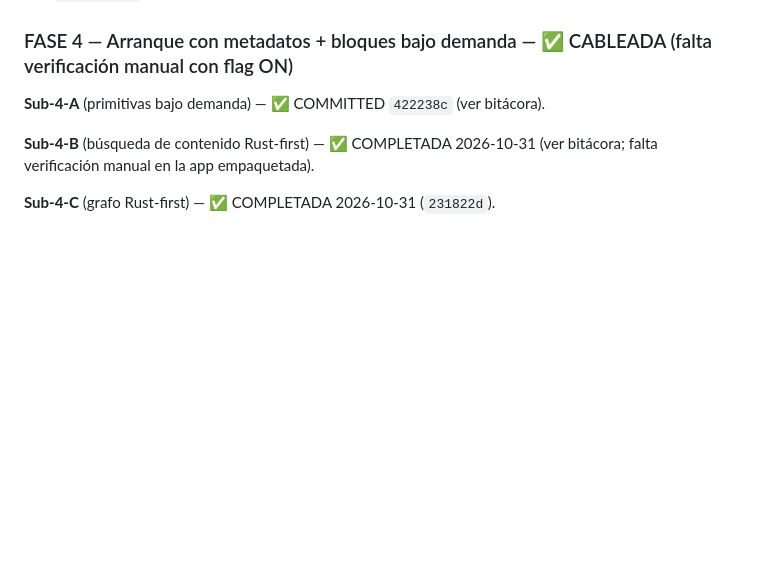
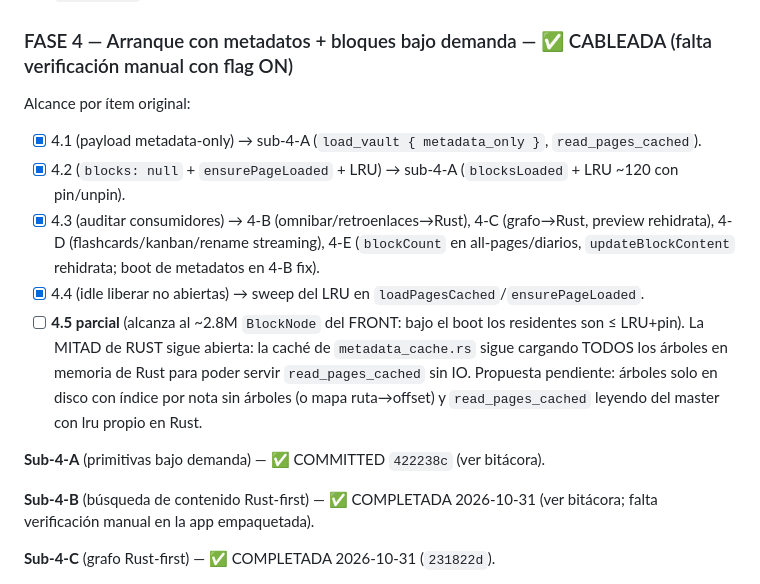
Before and after one commit to wulflo/SinNotas, a Markdown page: docs/CHECKLIST-PERF-VAULT.md, the part around the change. Rendered like a GitHub page; blank space fills up the shorter version.

Commit message:
docs(checklist): alcance por ítem de la FASE 4 y punto abierto (4.5 Rust)
Los ítems originales 4.1/4.2/4.3/4.4 quedan cubiertos por las sub-fases
4-A..4-E (mapa qué sub-fase responde a qué ítem). El 4.5 se marca parcial:
el JS ya no mantiene residentes los árboles más allá del LRU, pero la caché
de Rust sigue manteniendo TODOS los árboles en memoria para servir
read_pages_cached sin IO (propuesta pendiente: índice por nota sin árboles
+ lectura on-demand del maestro con LRU propio en Rust).

```diff
--- a/docs/CHECKLIST-PERF-VAULT.md
+++ b/docs/CHECKLIST-PERF-VAULT.md
@@ -301,6 +301,13 @@ Decisiones de diseño (desviaciones razonadas del texto original del plan):
 
 ### FASE 4 — Arranque con metadatos + bloques bajo demanda — ✅ CABLEADA (falta verificación manual con flag ON)
 
+Alcance por ítem original:
+- [x] 4.1 (payload metadata-only) → sub-4-A (`load_vault { metadata_only }`, `read_pages_cached`).
+- [x] 4.2 (`blocks: null` + `ensurePageLoaded` + LRU) → sub-4-A (`blocksLoaded` + LRU ~120 con pin/unpin).
+- [x] 4.3 (auditar consumidores) → 4-B (omnibar/retroenlaces→Rust), 4-C (grafo→Rust, preview rehidrata), 4-D (flashcards/kanban/rename streaming), 4-E (`blockCount` en all-pages/diarios, `updateBlockContent` rehidrata; boot de metadatos en 4-B fix).
+- [x] 4.4 (idle liberar no abiertas) → sweep del LRU en `loadPagesCached`/`ensurePageLoaded`.
+- [ ] **4.5 parcial** (alcanza al ~2.8M `BlockNode` del FRONT: bajo el boot los residentes son ≤ LRU+pin). La MITAD de RUST sigue abierta: la caché de `metadata_cache.rs` sigue cargando TODOS los árboles en memoria de Rust para poder servir `read_pages_cached` sin IO. Propuesta pendiente: árboles solo en disco con índice por nota sin árboles (o mapa ruta→offset) y `read_pages_cached` leyendo del master con lru propio en Rust.
+
 **Sub-4-A** (primitivas bajo demanda) — ✅ COMMITTED `422238c` (ver bitácora).
 
 **Sub-4-B** (búsqueda de contenido Rust-first) — ✅ COMPLETADA 2026-10-31
```
